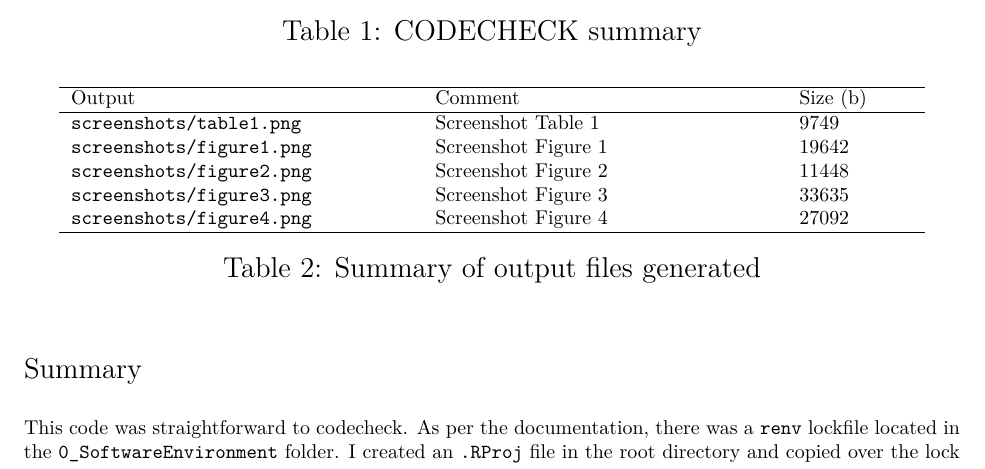
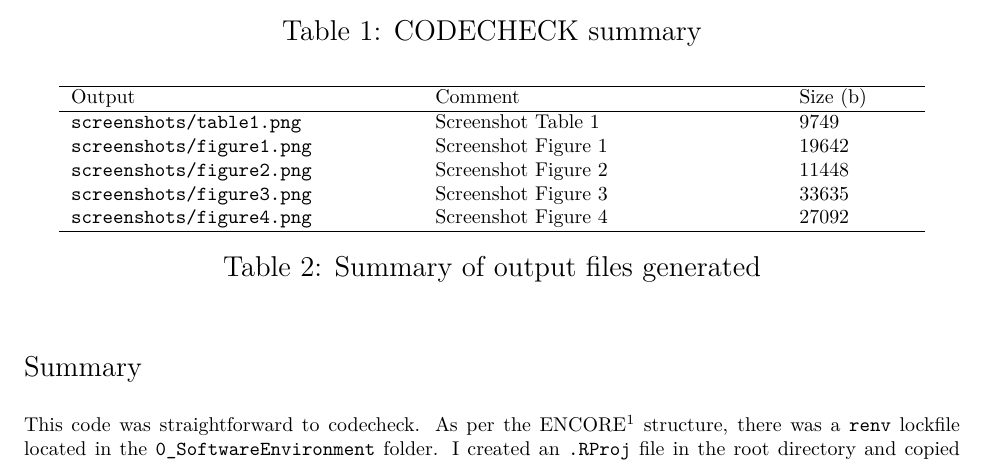
Before and after one commit to codecheckers/absolution_codecheck, an R Markdown document (codecheck/codecheck.Rmd): part of page 1 of 11, cut so that both start at the same text. The pictures show the output file codecheck/codecheck.pdf that the author committed with the source.

Commit message:
add encore ref

```diff
--- a/codecheck/codecheck.Rmd
+++ b/codecheck/codecheck.Rmd
@@ -60,7 +60,7 @@ latex_summary_of_manifest(metadata, manifest_df, root)
 
 # Summary
 
-This code was straightforward to codecheck. As per the documentation, there was a `renv` lockfile located in the `0_SoftwareEnvironment` folder. I created an `.RProj` file in the root directory and copied over the lock file so that upon executing `renv::restore()` it would be easily recognised. I updated my R version to match the lockfile too. The AbSolution package itself was installed from the pre-existing `0_SoftwareEnvironment` folder using `install.packages("0_SoftwareEnvironment/R/AbSolution_0.0.5.9550.tar", repos = NULL, type="source")`.
+This code was straightforward to codecheck. As per the ENCORE^[https://github.com/EDS-Bioinformatics-Laboratory/ENCORE] structure, there was a `renv` lockfile located in the `0_SoftwareEnvironment` folder. I created an `.RProj` file in the root directory and copied over the lock file so that upon executing `renv::restore()` it would be easily recognised. I updated my R version to match the lockfile too. The AbSolution package itself was installed from the pre-existing `0_SoftwareEnvironment` folder using `install.packages("0_SoftwareEnvironment/R/AbSolution_0.0.5.9550.tar", repos = NULL, type="source")`.
 
 I could then knit the RMarkdown file and it executed with no errors first time. The tables and figures are printed directly in the HTML output. The figures are interactive. For the purposes of this codecheck, I made a screenshot of each one. The resulting HTML output file matches the given file as expected. I did not test the docker file as the outputs were reproduced on a Windows machine using `renv`, so there was no need to delve into this for a codecheck.
 
```
Also changed, not shown: codecheck/codecheck.pdf.
